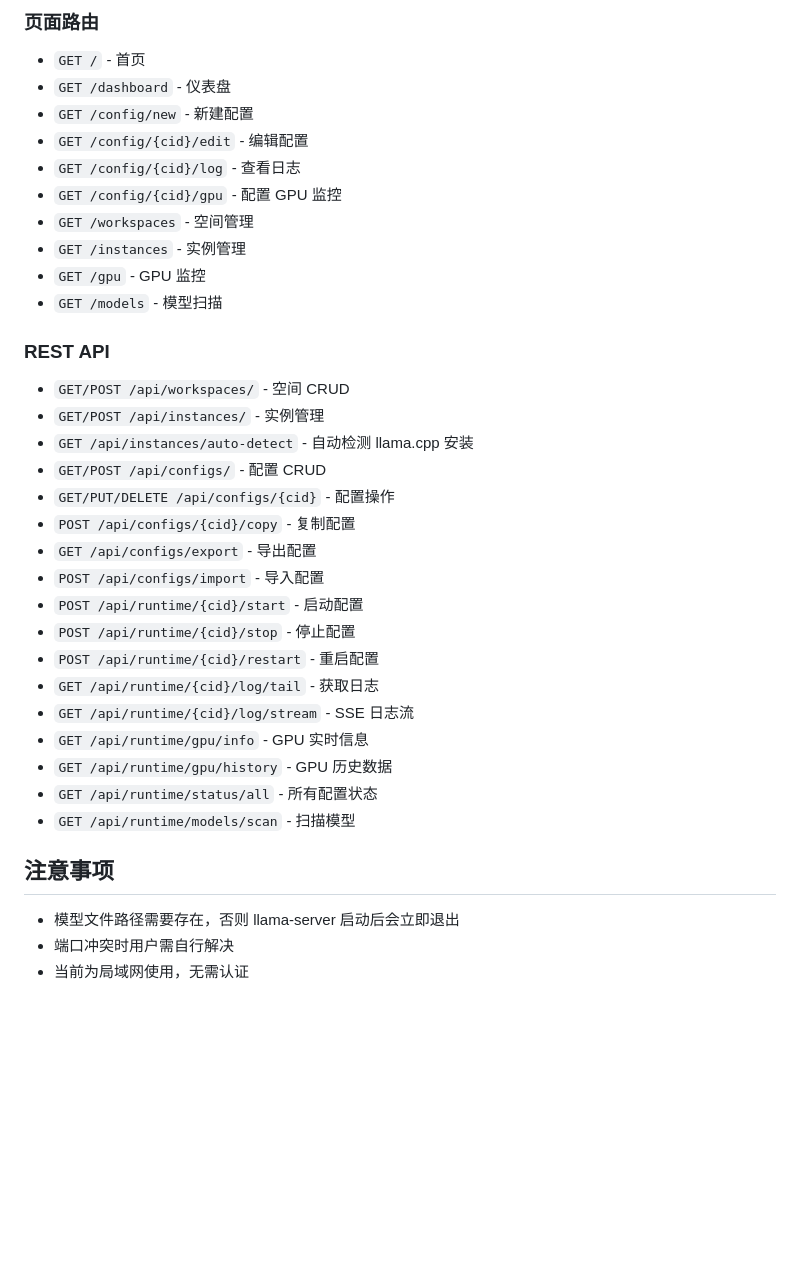
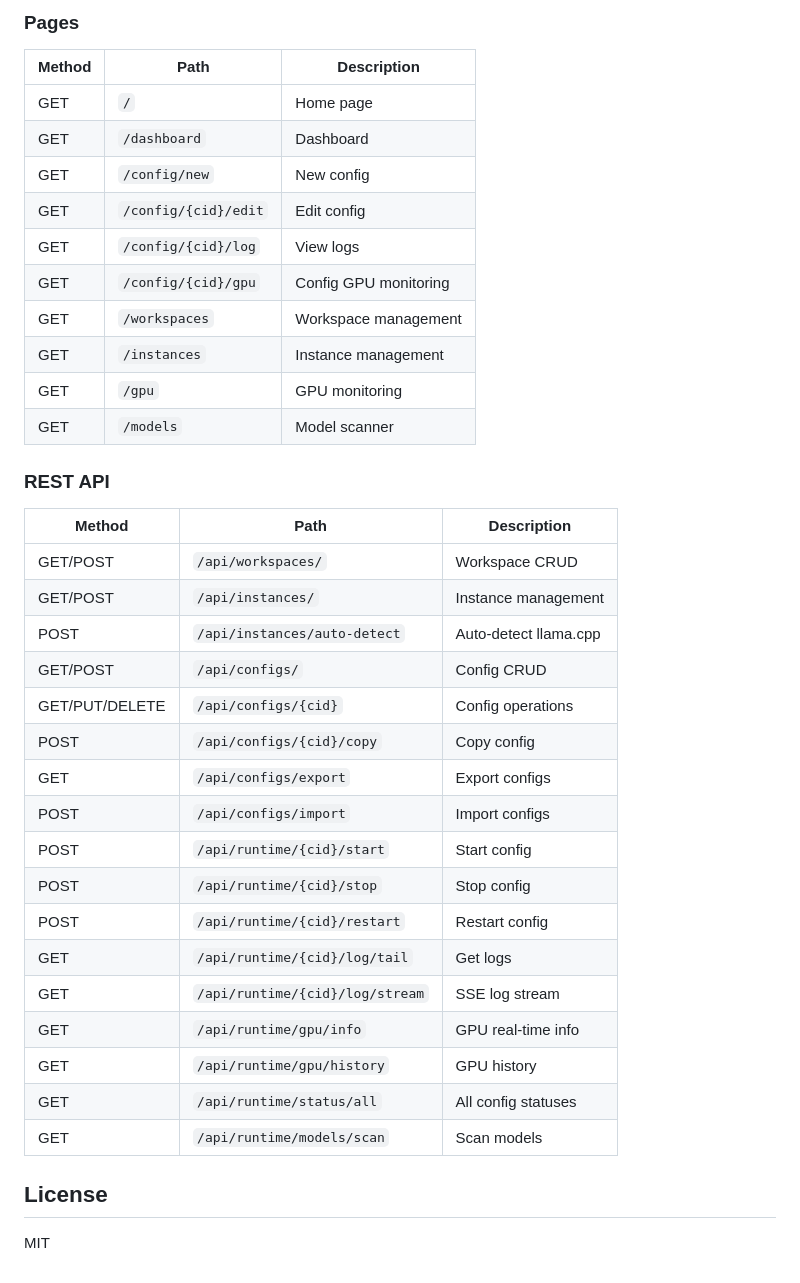
Before and after one commit to Andy365-365/llama-manager, a Markdown page: README.md, the part around one of its changes. GitHub-like rendering; blank space fills up the shorter version.

Commit message:
docs: rewrite README with full API reference and project structure

```diff
--- a/README.md
+++ b/README.md
@@ -67,37 +85,39 @@ llama-manager/
 
-### 页面路由
-- `GET /` - 首页
-- `GET /dashboard` - 仪表盘
-- `GET /config/new` - 新建配置
-- `GET /config/{cid}/edit` - 编辑配置
-- `GET /config/{cid}/log` - 查看日志
-- `GET /config/{cid}/gpu` - 配置 GPU 监控
-- `GET /workspaces` - 空间管理
-- `GET /instances` - 实例管理
-- `GET /gpu` - GPU 监控
-- `GET /models` - 模型扫描
+### Pages
+| Method | Path | Description |
+|--------|------|-------------|
+| GET | `/` | Home page |
+| GET | `/dashboard` | Dashboard |
+| GET | `/config/new` | New config |
+| GET | `/config/{cid}/edit` | Edit config |
+| GET | `/config/{cid}/log` | View logs |
+| GET | `/config/{cid}/gpu` | Config GPU monitoring |
+| GET | `/workspaces` | Workspace management |
+| GET | `/instances` | Instance management |
+| GET | `/gpu` | GPU monitoring |
+| GET | `/models` | Model scanner |
 
 ### REST API
-- `GET/POST /api/workspaces/` - 空间 CRUD
-- `GET/POST /api/instances/` - 实例管理
-- `GET /api/instances/auto-detect` - 自动检测 llama.cpp 安装
-- `GET/POST /api/configs/` - 配置 CRUD
-- `GET/PUT/DELETE /api/configs/{cid}` - 配置操作
-- `POST /api/configs/{cid}/copy` - 复制配置
-- `GET /api/configs/export` - 导出配置
-- `POST /api/configs/import` - 导入配置
-- `POST /api/runtime/{cid}/start` - 启动配置
-- `POST /api/runtime/{cid}/stop` - 停止配置
-- `POST /api/runtime/{cid}/restart` - 重启配置
-- `GET /api/runtime/{cid}/log/tail` - 获取日志
-- `GET /api/runtime/{cid}/log/stream` - SSE 日志流
-- `GET /api/runtime/gpu/info` - GPU 实时信息
-- `GET /api/runtime/gpu/history` - GPU 历史数据
-- `GET /api/runtime/status/all` - 所有配置状态
-- `GET /api/runtime/models/scan` - 扫描模型
+| Method | Path | Description |
+|--------|------|-------------|
+| GET/POST | `/api/workspaces/` | Workspace CRUD |
+| GET/POST | `/api/instances/` | Instance management |
+| POST | `/api/instances/auto-detect` | Auto-detect llama.cpp |
+| GET/POST | `/api/configs/` | Config CRUD |
+| GET/PUT/DELETE | `/api/configs/{cid}` | Config operations |
+| POST | `/api/configs/{cid}/copy` | Copy config |
+| GET | `/api/configs/export` | Export configs |
+| POST | `/api/configs/import` | Import configs |
+| POST | `/api/runtime/{cid}/start` | Start config |
+| POST | `/api/runtime/{cid}/stop` | Stop config |
+| POST | `/api/runtime/{cid}/restart` | Restart config |
+| GET | `/api/runtime/{cid}/log/tail` | Get logs |
+| GET | `/api/runtime/{cid}/log/stream` | SSE log stream |
+| GET | `/api/runtime/gpu/info` | GPU real-time info |
+| GET | `/api/runtime/gpu/history` | GPU history |
+| GET | `/api/runtime/status/all` | All config statuses |
+| GET | `/api/runtime/models/scan` | Scan models |
 
-## 注意事项
+## License
 
-- 模型文件路径需要存在，否则 llama-server 启动后会立即退出
-- 端口冲突时用户需自行解决
-- 当前为局域网使用，无需认证
+MIT
```
Also changed, not shown: other parts of README.md (+63 -45 lines).
